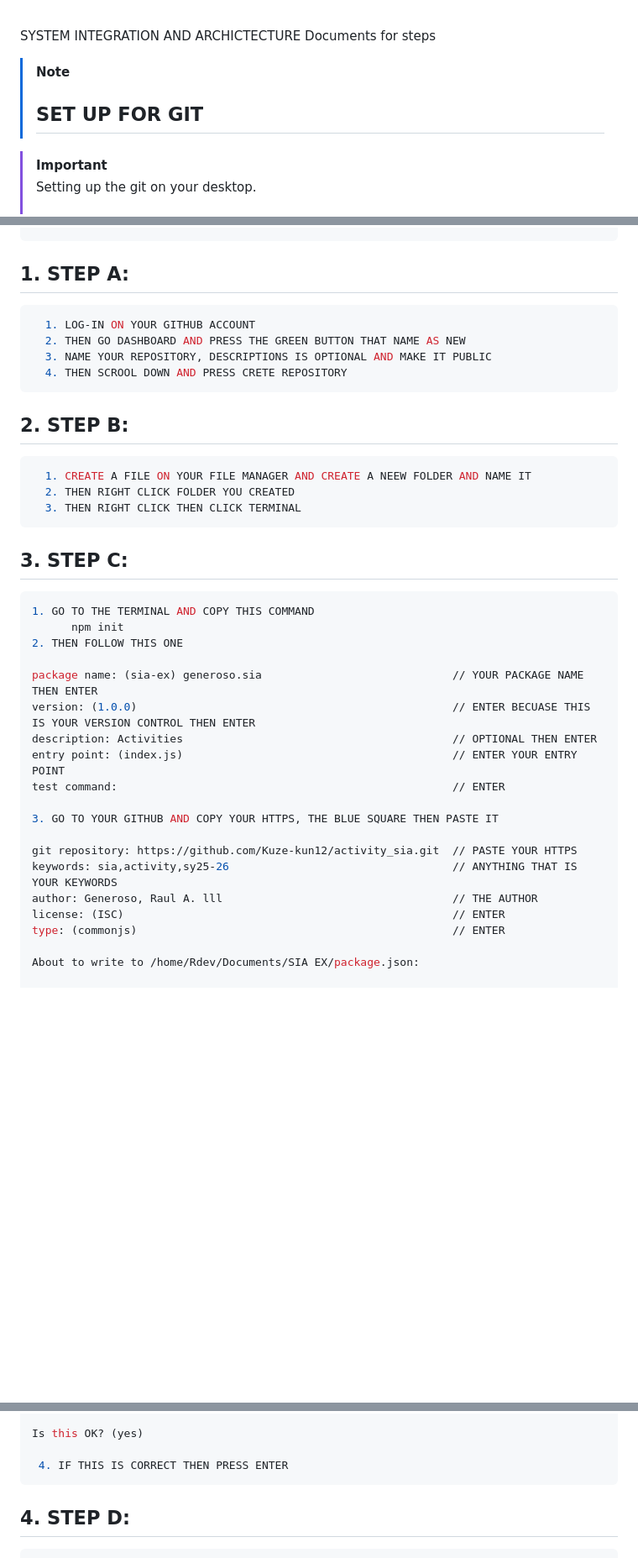
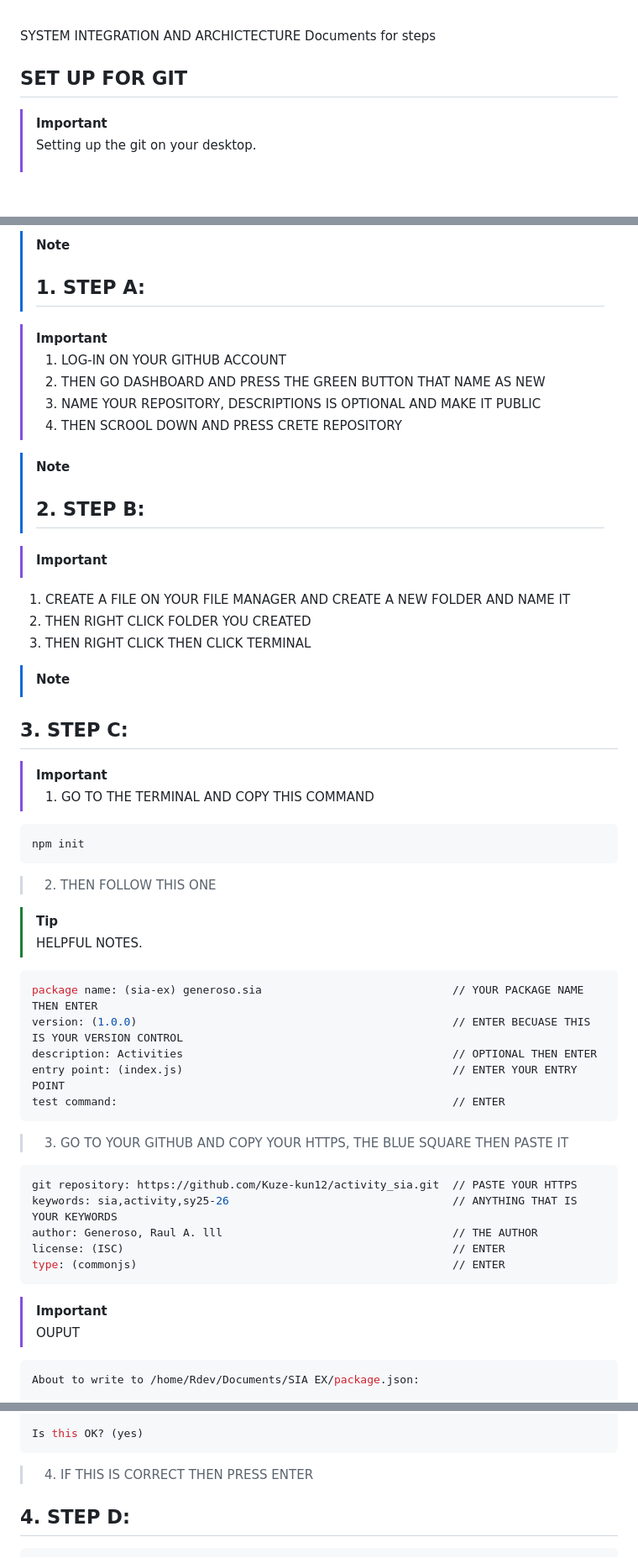
Before and after one commit to Kuze-kun12/SIA, a Markdown page: README.md, 3 parts joined by grey strips. Shown at 84% size. Drawn GitHub-style; blank space fills up the shorter version.

Commit message:
Revise setup instructions for Git and npm
Updated README for clarity and formatting improvements.

````diff
--- a/README.md
+++ b/README.md
@@ -9,8 +9,8 @@
 SYSTEM INTEGRATION AND ARCHICTECTURE
 Documents for steps
 
-> [!NOTE]
-> ## SET UP FOR GIT
+
+## SET UP FOR GIT
 
 > [!IMPORTANT]
 > Setting up the git on your desktop.
@@ -38,44 +39,56 @@ git -v
 
 
+> [!NOTE]
+> ##  1. STEP A:
 
-##  1. STEP A:
+> [!IMPORTANT]
+>  1. LOG-IN ON YOUR GITHUB ACCOUNT
+>  2. THEN GO DASHBOARD AND PRESS THE GREEN BUTTON THAT NAME AS NEW
+>  3. NAME YOUR REPOSITORY, DESCRIPTIONS IS OPTIONAL AND MAKE IT PUBLIC
+>  4. THEN SCROOL DOWN AND PRESS CRETE REPOSITORY
+
+> [!NOTE]
+> ##  2. STEP B:
+
+> [!IMPORTANT]
+  1. CREATE A FILE ON YOUR FILE MANAGER AND CREATE A NEW FOLDER AND NAME IT
+  2. THEN RIGHT CLICK FOLDER YOU CREATED
+  3. THEN RIGHT CLICK THEN CLICK TERMINAL
+
+> [!NOTE]
+##  3. STEP C:
+
+> [!IMPORTANT]
+> 1. GO TO THE TERMINAL AND COPY THIS COMMAND
 
 ```bash
-  1. LOG-IN ON YOUR GITHUB ACCOUNT
-  2. THEN GO DASHBOARD AND PRESS THE GREEN BUTTON THAT NAME AS NEW
-  3. NAME YOUR REPOSITORY, DESCRIPTIONS IS OPTIONAL AND MAKE IT PUBLIC
-  4. THEN SCROOL DOWN AND PRESS CRETE REPOSITORY
+npm init
 ```
+> 2. THEN FOLLOW THIS ONE
 
-##  2. STEP B:
-
+> [!TIP]
+> HELPFUL NOTES.
 ```bash
-  1. CREATE A FILE ON YOUR FILE MANAGER AND CREATE A NEEW FOLDER AND NAME IT
-  2. THEN RIGHT CLICK FOLDER YOU CREATED
-  3. THEN RIGHT CLICK THEN CLICK TERMINAL
-```
-
-##  3. STEP C:
-
-```bash
-1. GO TO THE TERMINAL AND COPY THIS COMMAND
-      npm init
-2. THEN FOLLOW THIS ONE
-
 package name: (sia-ex) generoso.sia                             // YOUR PACKAGE NAME THEN ENTER
-version: (1.0.0)                                                // ENTER BECUASE THIS IS YOUR VERSION CONTROL THEN ENTER
+version: (1.0.0)                                                // ENTER BECUASE THIS IS YOUR VERSION CONTROL
 description: Activities                                         // OPTIONAL THEN ENTER
 entry point: (index.js)                                         // ENTER YOUR ENTRY POINT
 test command:                                                   // ENTER
+```
 
-3. GO TO YOUR GITHUB AND COPY YOUR HTTPS, THE BLUE SQUARE THEN PASTE IT
-
+> 3. GO TO YOUR GITHUB AND COPY YOUR HTTPS, THE BLUE SQUARE THEN PASTE IT
+```bash
 git repository: https://github.com/Kuze-kun12/activity_sia.git  // PASTE YOUR HTTPS
 keywords: sia,activity,sy25-26                                  // ANYTHING THAT IS YOUR KEYWORDS
 author: Generoso, Raul A. lll                                   // THE AUTHOR
 license: (ISC)                                                  // ENTER
 type: (commonjs)                                                // ENTER
+```
 
+> [!IMPORTANT]
+> OUPUT
+
+```bash
 About to write to /home/Rdev/Documents/SIA EX/package.json:
 
 {
@@ -105,9 +118,9 @@ About to write to /home/Rdev/Documents/SIA EX/package.json:
 }
 
 Is this OK? (yes)
+```
+> 4. IF THIS IS CORRECT THEN PRESS ENTER
 
- 4. IF THIS IS CORRECT THEN PRESS ENTER
-```
 
 ##  4. STEP D:
 
````
Also changed, not shown: other parts of README.md (+1 -0 lines).
